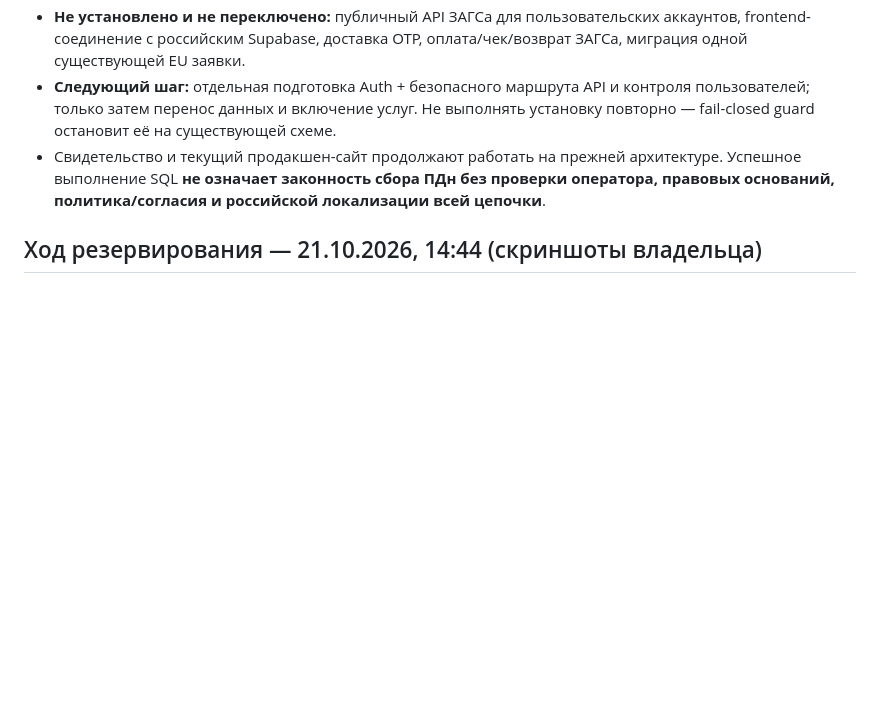
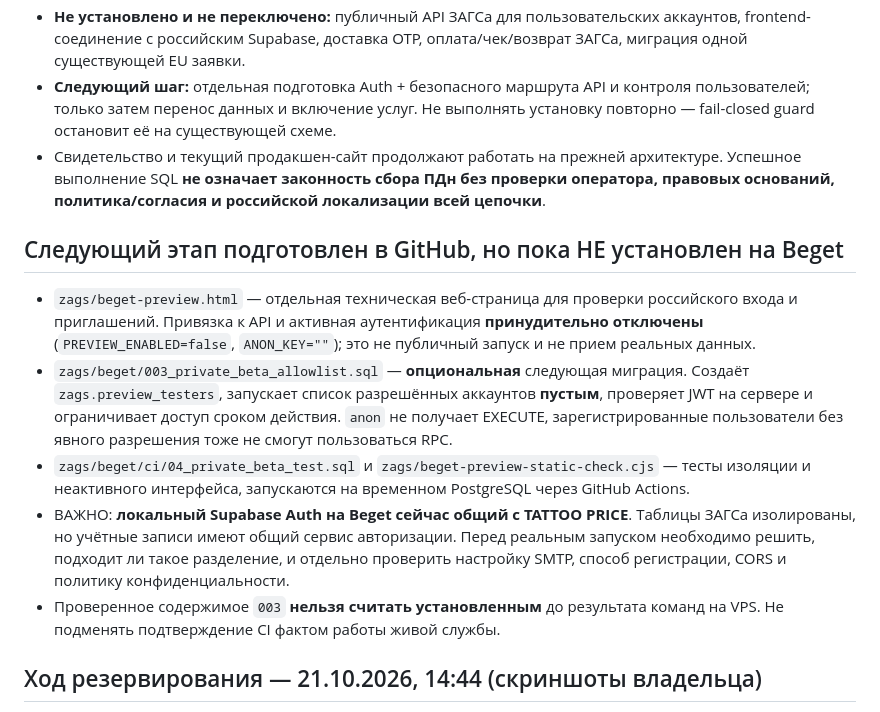
Before and after one commit to dimontattoo495-afk/ya-byl-zdes, a Markdown page: zags/BEGET_MIGRATION_PLAN_RU.md, the part around the change. Drawn GitHub-style; blank space fills up the shorter version.

Commit message:
Document uninstalled beta gate, disabled UI, shared Auth limits and staged CI results

```diff
--- a/zags/BEGET_MIGRATION_PLAN_RU.md
+++ b/zags/BEGET_MIGRATION_PLAN_RU.md
@@ -30,6 +30,14 @@
 - **Не установлено и не переключено:** публичный API ЗАГСа для пользовательских аккаунтов, frontend-соединение с российским Supabase, доставка OTP, оплата/чек/возврат ЗАГСа, миграция одной существующей EU заявки.
 - **Следующий шаг:** отдельная подготовка Auth + безопасного маршрута API и контроля пользователей; только затем перенос данных и включение услуг. Не выполнять установку повторно — fail-closed guard остановит её на существующей схеме.
 - Свидетельство и текущий продакшен-сайт продолжают работать на прежней архитектуре. Успешное выполнение SQL **не означает законность сбора ПДн без проверки оператора, правовых оснований, политика/согласия и российской локализации всей цепочки**.
+
+## Следующий этап подготовлен в GitHub, но пока НЕ установлен на Beget
+
+- `zags/beget-preview.html` — отдельная техническая веб-страница для проверки российского входа и приглашений. Привязка к API и активная аутентификация **принудительно отключены** (`PREVIEW_ENABLED=false`, `ANON_KEY=""`); это не публичный запуск и не прием реальных данных.
+- `zags/beget/003_private_beta_allowlist.sql` — **опциональная** следующая миграция. Создаёт `zags.preview_testers`, запускает список разрешённых аккаунтов **пустым**, проверяет JWT на сервере и ограничивает доступ сроком действия. `anon` не получает EXECUTE, зарегистрированные пользователи без явного разрешения тоже не смогут пользоваться RPC.
+- `zags/beget/ci/04_private_beta_test.sql` и `zags/beget-preview-static-check.cjs` — тесты изоляции и неактивного интерфейса, запускаются на временном PostgreSQL через GitHub Actions.
+- ВАЖНО: **локальный Supabase Auth на Beget сейчас общий с TATTOO PRICE**. Таблицы ЗАГСа изолированы, но учётные записи имеют общий сервис авторизации. Перед реальным запуском необходимо решить, подходит ли такое разделение, и отдельно проверить настройку SMTP, способ регистрации, CORS и политику конфиденциальности.
+- Проверенное содержимое `003` **нельзя считать установленным** до результата команд на VPS. Не подменять подтверждение CI фактом работы живой службы.
 
 ## Ход резервирования — 21.10.2026, 14:44 (скриншоты владельца)
 
```
